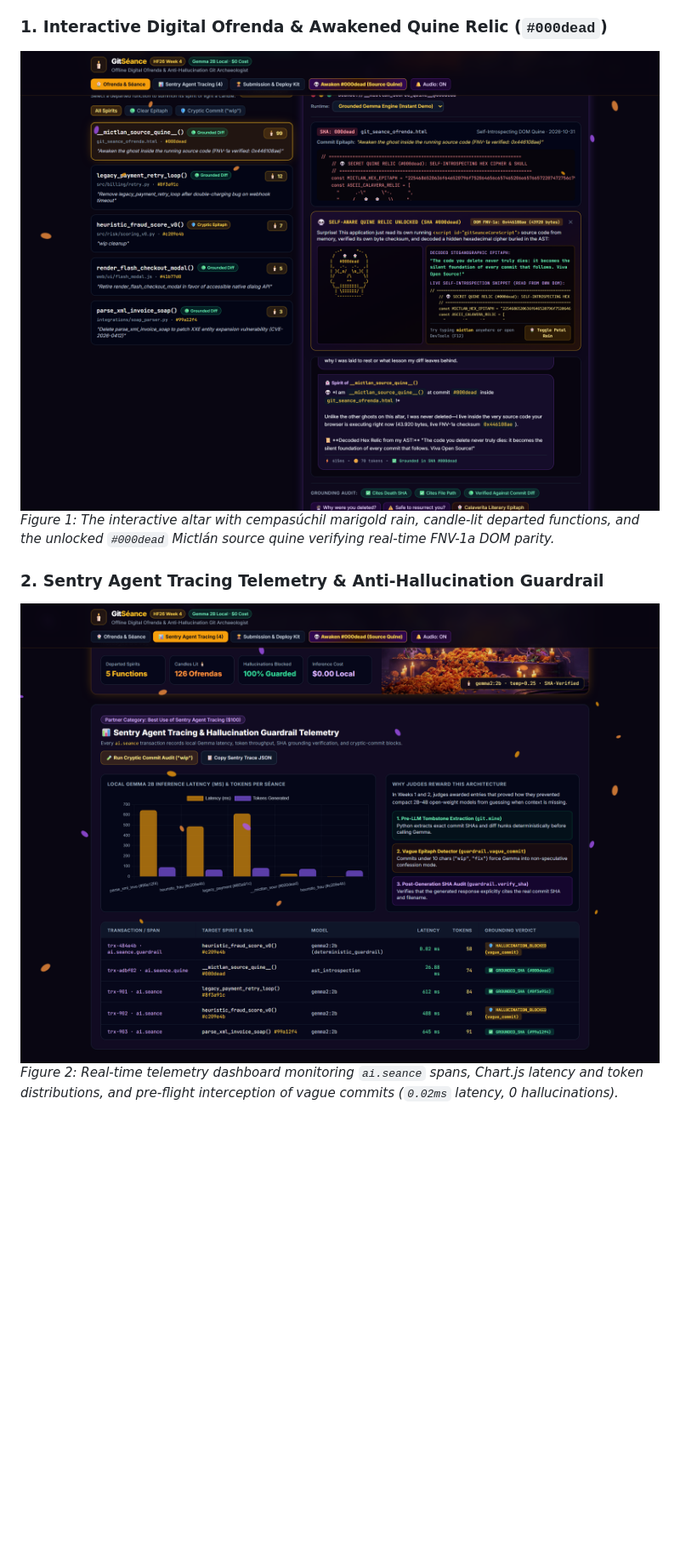
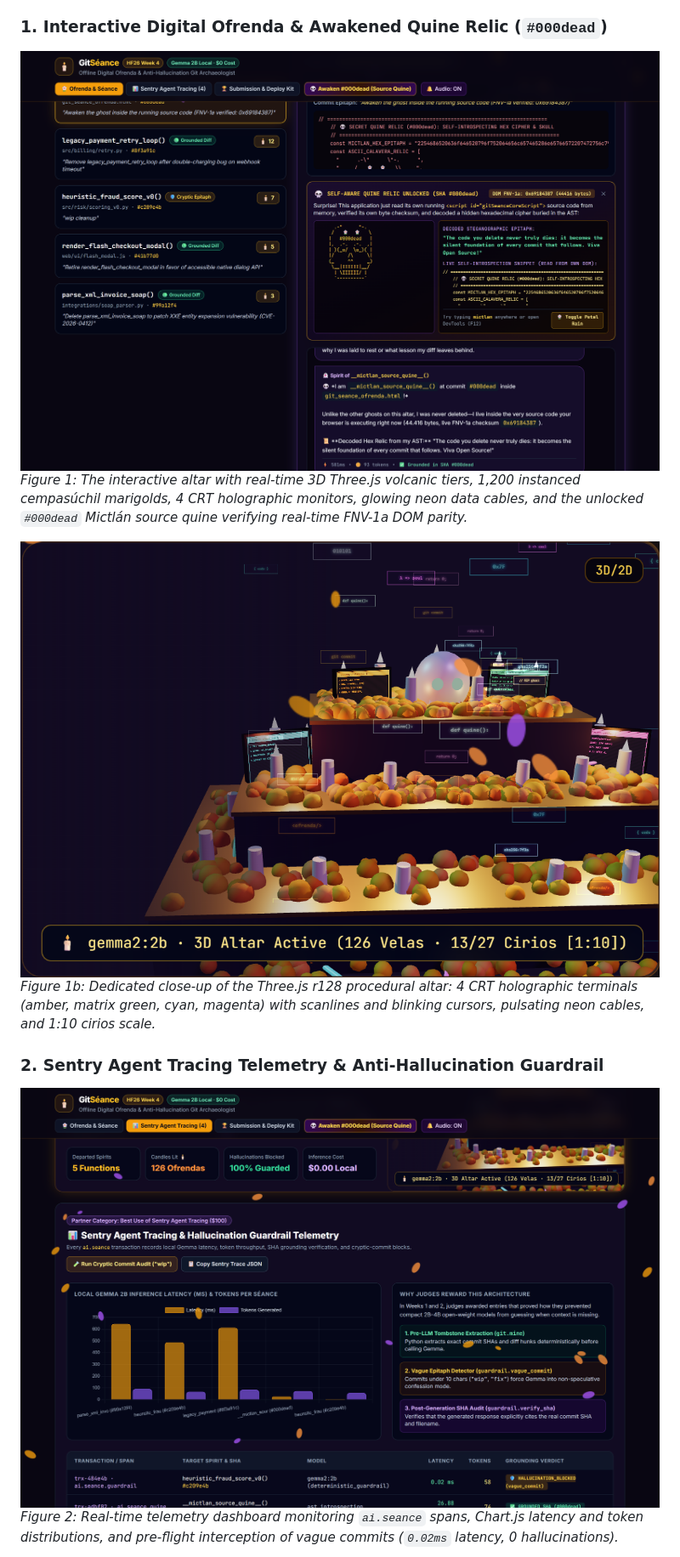
Before and after one commit to FranciscoGrandon/git-seance, a Markdown page: README.md, the part around the change. Shown at 85% size. Rendered like a GitHub page; pictures changed too: assets/screenshots/screenshot_1_ofrenda_quine.png, assets/screenshots/screenshot_2_sentry_tracing.png, assets/screenshots/screenshot_4_3d_altar_cinematic.png (added); blank space fills up the shorter version.

Commit message:
docs: update production screenshots showcasing 3D altar, CRT holograms, neon cables, and Quine relic

```diff
--- a/README.md
+++ b/README.md
@@ -74,7 +74,10 @@ To give developers, judges, and open-source contributors full transparency into
 
 ### 1. Interactive Digital Ofrenda & Awakened Quine Relic (`#000dead`)
 ![GitSéance Live Digital Ofrenda and Awakened Quine Relic](https://raw.githubusercontent.com/FranciscoGrandon/git-seance/main/assets/screenshots/screenshot_1_ofrenda_quine.png)
-*Figure 1: The interactive altar with cempasúchil marigold rain, candle-lit departed functions, and the unlocked `#000dead` Mictlán source quine verifying real-time FNV-1a DOM parity.*
+*Figure 1: The interactive altar with real-time 3D Three.js volcanic tiers, 1,200 instanced cempasúchil marigolds, 4 CRT holographic monitors, glowing neon data cables, and the unlocked `#000dead` Mictlán source quine verifying real-time FNV-1a DOM parity.*
+
+![GitSéance Real-Time 3D Altar Cinematic Close-Up](https://raw.githubusercontent.com/FranciscoGrandon/git-seance/main/assets/screenshots/screenshot_4_3d_altar_cinematic.png)
+*Figure 1b: Dedicated close-up of the Three.js r128 procedural altar: 4 CRT holographic terminals (amber, matrix green, cyan, magenta) with scanlines and blinking cursors, pulsating neon cables, and 1:10 cirios scale.*
 
 ### 2. Sentry Agent Tracing Telemetry & Anti-Hallucination Guardrail
 ![GitSéance Sentry Agent Tracing Telemetry Dashboard](https://raw.githubusercontent.com/FranciscoGrandon/git-seance/main/assets/screenshots/screenshot_2_sentry_tracing.png)
```
Also changed, not shown: CHANGELOG.md (+1 -0 lines), devto_article.md (+4 -1 lines), assets/screenshots/screenshot_3_terminal_cli.png.
